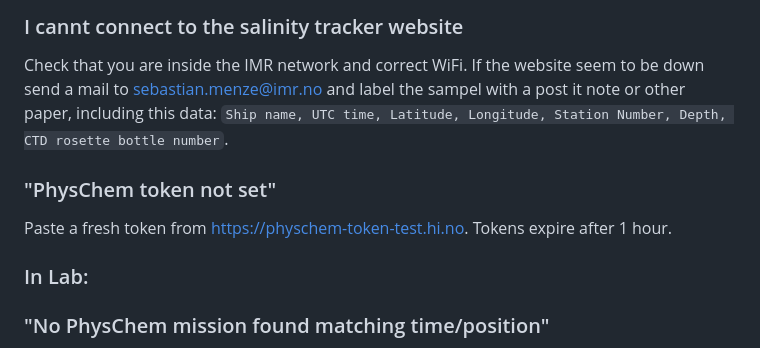
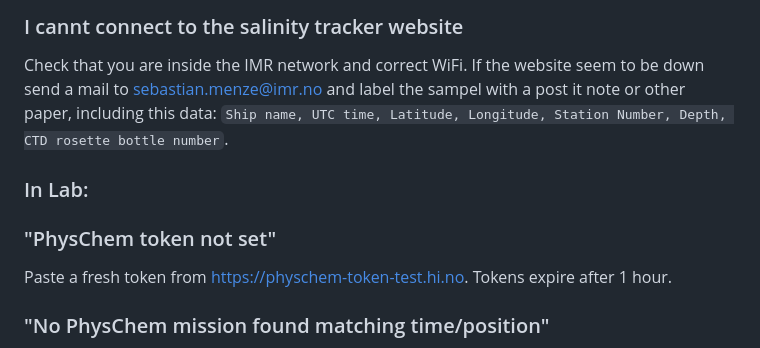
Before and after one commit to sebastianmenze/imr-salinity-sample-server, a Markdown page: USER_GUIDE.md, the part around the change. Rendered like a GitHub page.

```diff
--- a/USER_GUIDE.md
+++ b/USER_GUIDE.md
@@ -149,10 +149,10 @@ Write the Sample ID (example: `073935ef-3d0f-4a96-a69d-30d92eb20896`) on a post
 ### I cannt connect to the salinity tracker website
 Check that you are inside the IMR network and correct WiFi. If the website seem to be down send a mail to sebastian.menze@imr.no and label the sampel with a post it note or other paper, including this data: `Ship name, UTC time, Latitude, Longitude, Station Number, Depth, CTD rosette bottle number`.
 
+### In Lab:
+
 ### "PhysChem token not set"
 Paste a fresh token from https://physchem-token-test.hi.no. Tokens expire after 1 hour.
-
-### In Lab:
 
 ### "No PhysChem mission found matching time/position"
 - Check that the **Cruise ID** was entered during registration. Without it the system searches by time and position, which can fail if the cruise is not yet in PhysChem.
```
